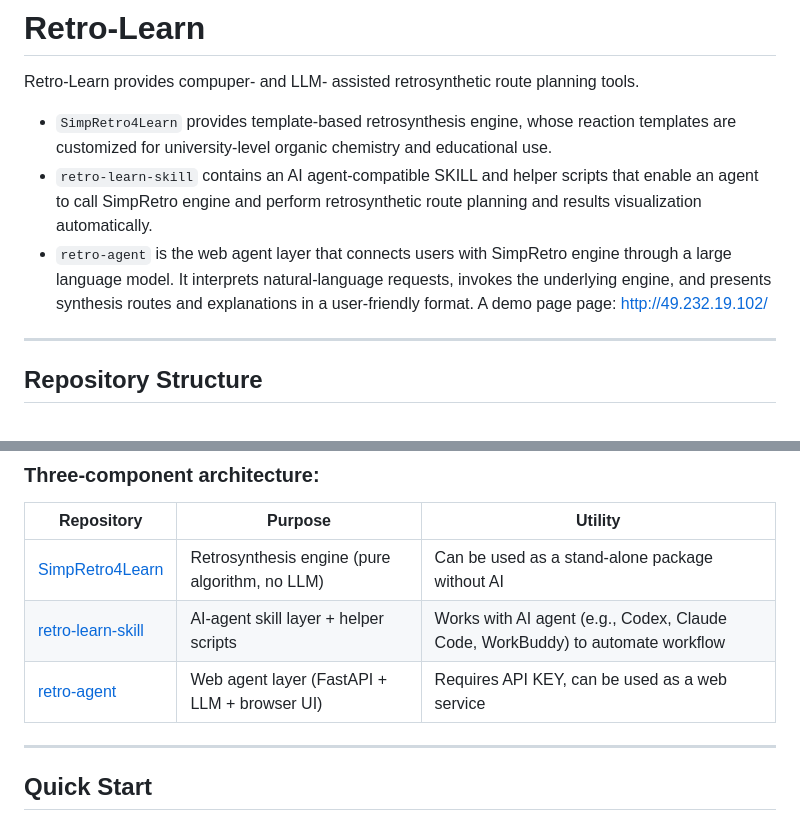
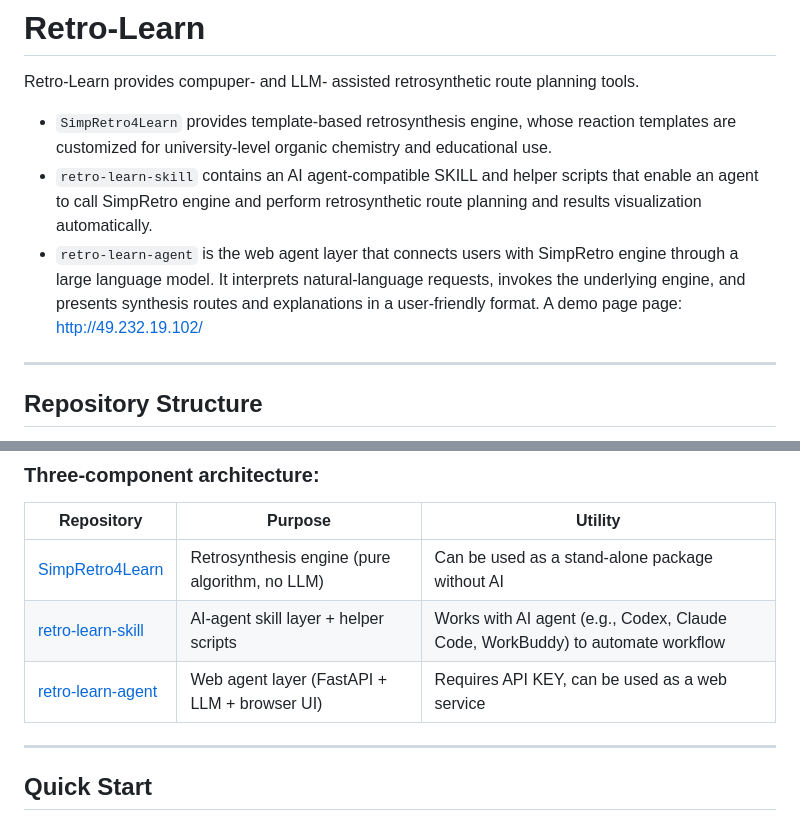
Before and after one commit to xiaolixl/Retro-Learn, a Markdown page: README.md, 2 parts joined by grey strips. GitHub-like rendering.

```diff
--- a/README.md
+++ b/README.md
@@ -3,7 +3,7 @@
 Retro-Learn provides compuper- and LLM- assisted retrosynthetic route planning tools.
 - `SimpRetro4Learn` provides template-based retrosynthesis engine, whose reaction templates are customized for university-level organic chemistry and educational use.
 - `retro-learn-skill` contains an AI agent-compatible SKILL and helper scripts that enable an agent to call SimpRetro engine and perform retrosynthetic route planning and results visualization automatically.
-- `retro-agent` is the web agent layer that connects users with SimpRetro engine through a large language model. It interprets natural-language requests, invokes the underlying engine, and presents synthesis routes and explanations in a user-friendly format. A demo page page: http://49.232.19.102/
+- `retro-learn-agent` is the web agent layer that connects users with SimpRetro engine through a large language model. It interprets natural-language requests, invokes the underlying engine, and presents synthesis routes and explanations in a user-friendly format. A demo page page: http://49.232.19.102/
 ---
 
 ## Repository Structure
@@ -34,7 +34,7 @@ Retro-Learn/
 |------------|---------|---------|
 | [SimpRetro4Learn](https://github.com/wzhstat/SimpRetro4Learn) | Retrosynthesis engine (pure algorithm, no LLM) | Can be used as a stand-alone package without AI |
 | [retro-learn-skill](https://github.com/xiaolixl/retro-Learn-skill) | AI-agent skill layer + helper scripts  | Works with AI agent (e.g., Codex, Claude Code, WorkBuddy) to automate workflow |
-| [retro-agent](https://github.com/xiaolixl/retro-agent) | Web agent layer (FastAPI + LLM + browser UI) | Requires API KEY, can be used as a web service |
+| [retro-learn-agent](https://github.com/xiaolixl/retro-agent) | Web agent layer (FastAPI + LLM + browser UI) | Requires API KEY, can be used as a web service |
 ---
 
 ## Quick Start
```
